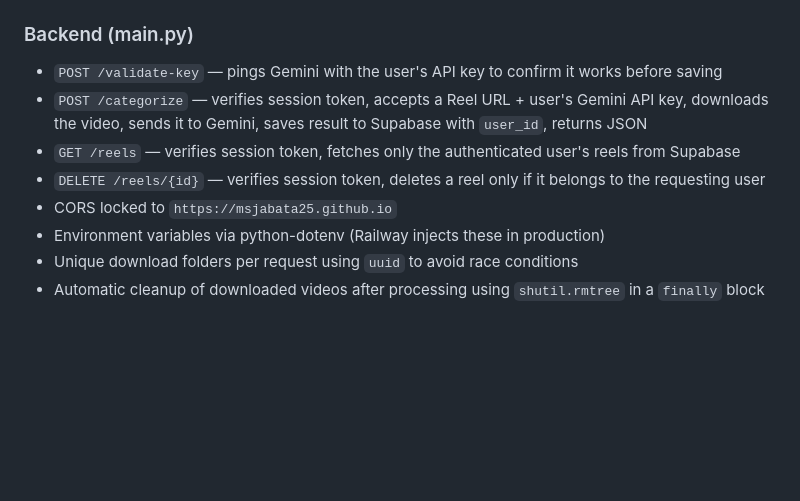
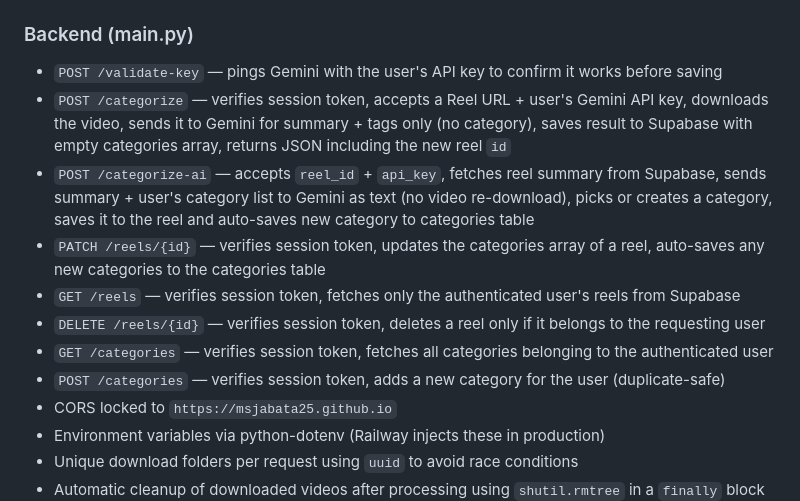
Before and after one commit to msjabata25/Reel-Mind, a Markdown page: progress.md, the part around one of its changes. Drawn GitHub-style; blank space fills up the shorter version.

```diff
--- a/progress.md
+++ b/progress.md
@@ -64,9 +64,13 @@ reelmind/
 
 ### Backend (main.py)
 - `POST /validate-key` — pings Gemini with the user's API key to confirm it works before saving
-- `POST /categorize` — verifies session token, accepts a Reel URL + user's Gemini API key, downloads the video, sends it to Gemini, saves result to Supabase with `user_id`, returns JSON
+- `POST /categorize` — verifies session token, accepts a Reel URL + user's Gemini API key, downloads the video, sends it to Gemini for summary + tags only (no category), saves result to Supabase with empty categories array, returns JSON including the new reel `id`
+- `POST /categorize-ai` — accepts `reel_id` + `api_key`, fetches reel summary from Supabase, sends summary + user's category list to Gemini as text (no video re-download), picks or creates a category, saves it to the reel and auto-saves new category to categories table
+- `PATCH /reels/{id}` — verifies session token, updates the categories array of a reel, auto-saves any new categories to the categories table
 - `GET /reels` — verifies session token, fetches only the authenticated user's reels from Supabase
 - `DELETE /reels/{id}` — verifies session token, deletes a reel only if it belongs to the requesting user
+- `GET /categories` — verifies session token, fetches all categories belonging to the authenticated user
+- `POST /categories` — verifies session token, adds a new category for the user (duplicate-safe)
 - CORS locked to `https://msjabata25.github.io`
 - Environment variables via python-dotenv (Railway injects these in production)
 - Unique download folders per request using `uuid` to avoid race conditions
```
Also changed, not shown: other parts of progress.md (+29 -14 lines).
